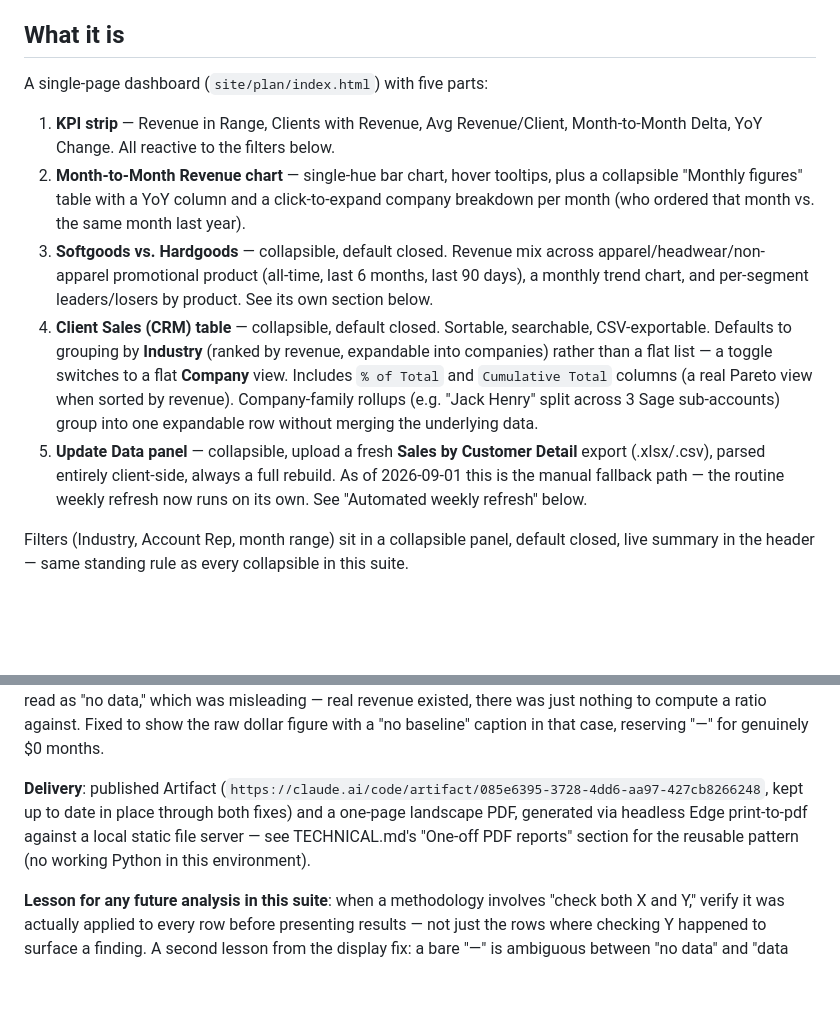
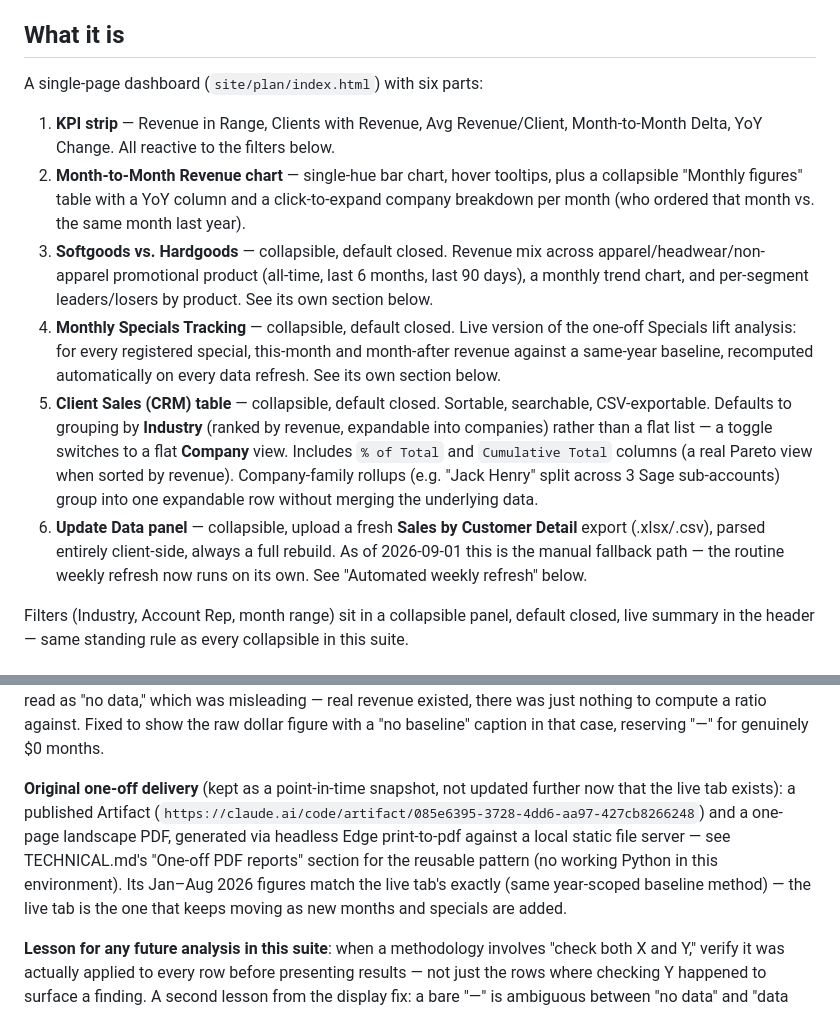
Before and after one commit to j3yarbr/embassy-market-intelligence-plan, a Markdown page: docs/PLAN.md, 2 parts joined by grey strips. GitHub-like rendering; blank space fills up the shorter version.

```diff
--- a/docs/PLAN.md
+++ b/docs/PLAN.md
@@ -7,12 +7,13 @@ Part of the Embassy Market Intelligence Suite (see `README.md`). Plan is the "Mo
 
 ## What it is
 
-A single-page dashboard (`site/plan/index.html`) with five parts:
+A single-page dashboard (`site/plan/index.html`) with six parts:
 1. **KPI strip** — Revenue in Range, Clients with Revenue, Avg Revenue/Client, Month-to-Month Delta, YoY Change. All reactive to the filters below.
 2. **Month-to-Month Revenue chart** — single-hue bar chart, hover tooltips, plus a collapsible "Monthly figures" table with a YoY column and a click-to-expand company breakdown per month (who ordered that month vs. the same month last year).
 3. **Softgoods vs. Hardgoods** — collapsible, default closed. Revenue mix across apparel/headwear/non-apparel promotional product (all-time, last 6 months, last 90 days), a monthly trend chart, and per-segment leaders/losers by product. See its own section below.
-4. **Client Sales (CRM) table** — collapsible, default closed. Sortable, searchable, CSV-exportable. Defaults to grouping by **Industry** (ranked by revenue, expandable into companies) rather than a flat list — a toggle switches to a flat **Company** view. Includes `% of Total` and `Cumulative Total` columns (a real Pareto view when sorted by revenue). Company-family rollups (e.g. "Jack Henry" split across 3 Sage sub-accounts) group into one expandable row without merging the underlying data.
-5. **Update Data panel** — collapsible, upload a fresh **Sales by Customer Detail** export (.xlsx/.csv), parsed entirely client-side, always a full rebuild. As of 2026-09-01 this is the manual fallback path — the routine weekly refresh now runs on its own. See "Automated weekly refresh" below.
+4. **Monthly Specials Tracking** — collapsible, default closed. Live version of the one-off Specials lift analysis: for every registered special, this-month and month-after revenue against a same-year baseline, recomputed automatically on every data refresh. See its own section below.
+5. **Client Sales (CRM) table** — collapsible, default closed. Sortable, searchable, CSV-exportable. Defaults to grouping by **Industry** (ranked by revenue, expandable into companies) rather than a flat list — a toggle switches to a flat **Company** view. Includes `% of Total` and `Cumulative Total` columns (a real Pareto view when sorted by revenue). Company-family rollups (e.g. "Jack Henry" split across 3 Sage sub-accounts) group into one expandable row without merging the underlying data.
+6. **Update Data panel** — collapsible, upload a fresh **Sales by Customer Detail** export (.xlsx/.csv), parsed entirely client-side, always a full rebuild. As of 2026-09-01 this is the manual fallback path — the routine weekly refresh now runs on its own. See "Automated weekly refresh" below.
 
 Filters (Industry, Account Rep, month range) sit in a collapsible panel, default closed, live summary in the header — same standing rule as every collapsible in this suite.
 
@@ -159,7 +195,7 @@ Matt provided the specials he ran each month, Jan–Aug 2026 (one line per month
 
 **Display fix**: two rows (April's polo, May's visor) initially showed a bare "—" in whichever column had no baseline to divide by. Checked directly against the full sales history (**back to March 2024**, not just the Jan–Aug 2026 analysis window): both products have **zero sales anywhere in the entire dataset** before their one special month — genuinely new items, not just quiet ones (the one near-exception: MM1005, one of the two April-polo SKUs, has a single $29.12 sale on 2025-12-22, outside the analysis window and immaterial to the result). A bare "—" read as "no data," which was misleading — real revenue existed, there was just nothing to compute a ratio against. Fixed to show the raw dollar figure with a "no baseline" caption in that case, reserving "—" for genuinely $0 months.
 
-**Delivery**: published Artifact (`https://claude.ai/code/artifact/085e6395-3728-4dd6-aa97-427cb8266248`, kept up to date in place through both fixes) and a one-page landscape PDF, generated via headless Edge print-to-pdf against a local static file server — see TECHNICAL.md's "One-off PDF reports" section for the reusable pattern (no working Python in this environment).
+**Original one-off delivery** (kept as a point-in-time snapshot, not updated further now that the live tab exists): a published Artifact (`https://claude.ai/code/artifact/085e6395-3728-4dd6-aa97-427cb8266248`) and a one-page landscape PDF, generated via headless Edge print-to-pdf against a local static file server — see TECHNICAL.md's "One-off PDF reports" section for the reusable pattern (no working Python in this environment). Its Jan–Aug 2026 figures match the live tab's exactly (same year-scoped baseline method) — the live tab is the one that keeps moving as new months and specials are added.
 
 **Lesson for any future analysis in this suite**: when a methodology involves "check both X and Y," verify it was actually applied to every row before presenting results — not just the rows where checking Y happened to surface a finding. A second lesson from the display fix: a bare "—" is ambiguous between "no data" and "data exists but nothing to compare it to" — always distinguish those two cases explicitly in any ratio-based display.
 
```
Also changed, not shown: other parts of docs/PLAN.md (+37 -2 lines), docs/TECHNICAL.md (+3 -3 lines).
